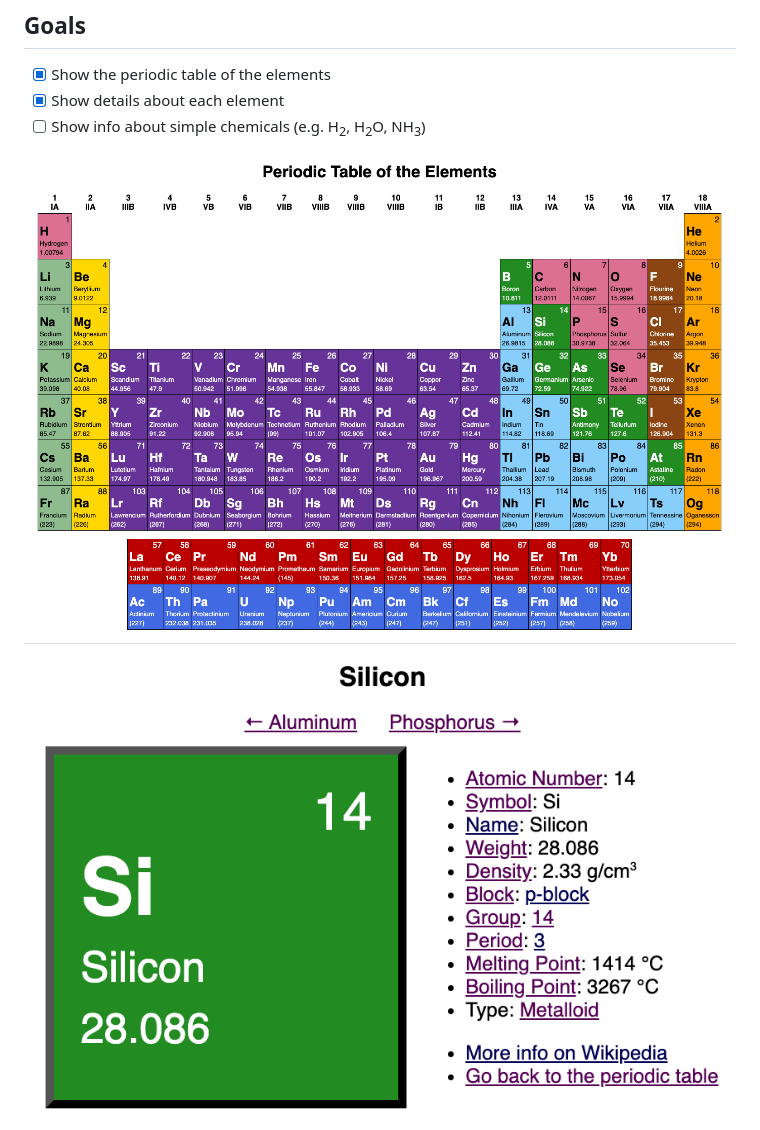
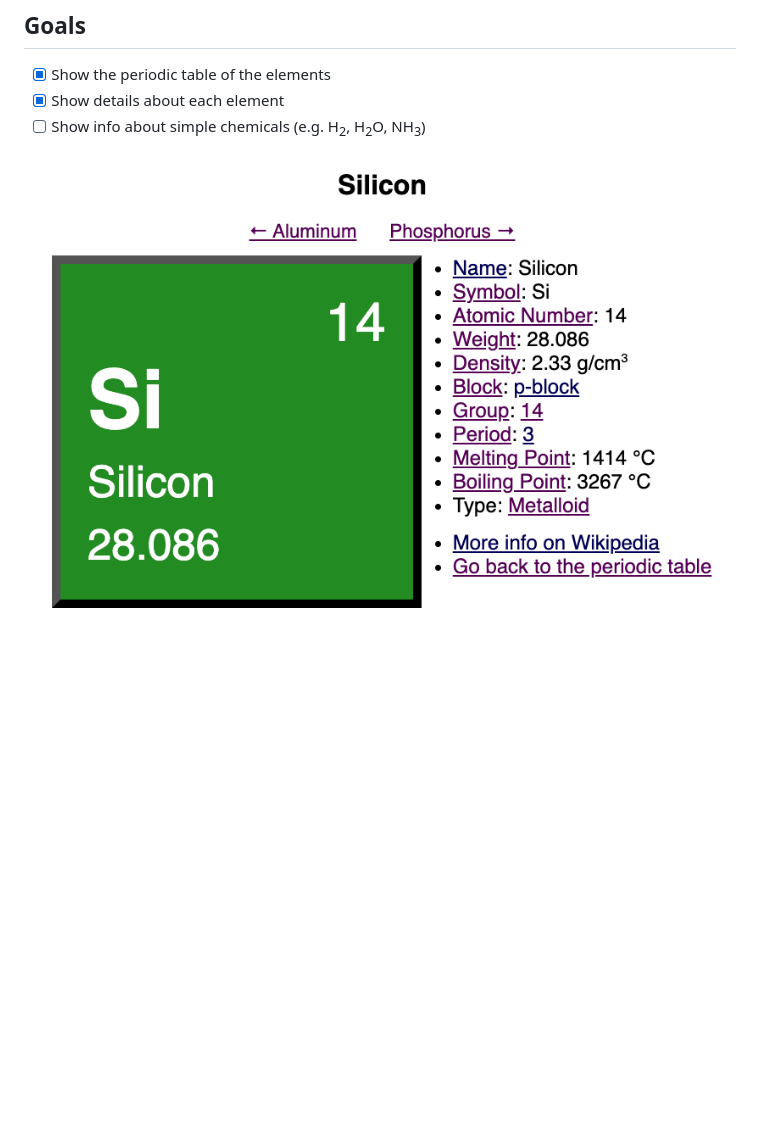
Before and after one commit to smenjas/chemistry-explorer, a Markdown page: README.md, the part around the change printed below. GitHub-like rendering; pictures changed too: screenshots/periodic-table-541px.png (added), screenshots/periodic-table.png (deleted), screenshots/silicon.png; blank space fills up the shorter version.

```diff
--- a/README.md
+++ b/README.md
@@ -14,5 +14,4 @@ CSS, & client-side JS.
 - [x] Show details about each element
 - [ ] Show info about simple chemicals (e.g. H<sub>2</sub>, H<sub>2</sub>O, NH<sub>3</sub>)
 
-![Periodic Table of the Elements](screenshots/periodic-table.png)
 ![Silicon element details](screenshots/silicon.png)
```
Also changed, not shown: other parts of README.md (+3 -0 lines), screenshots/periodic-table-1600px.png (added), screenshots/periodic-table-720px.png (added), 1 other file.
